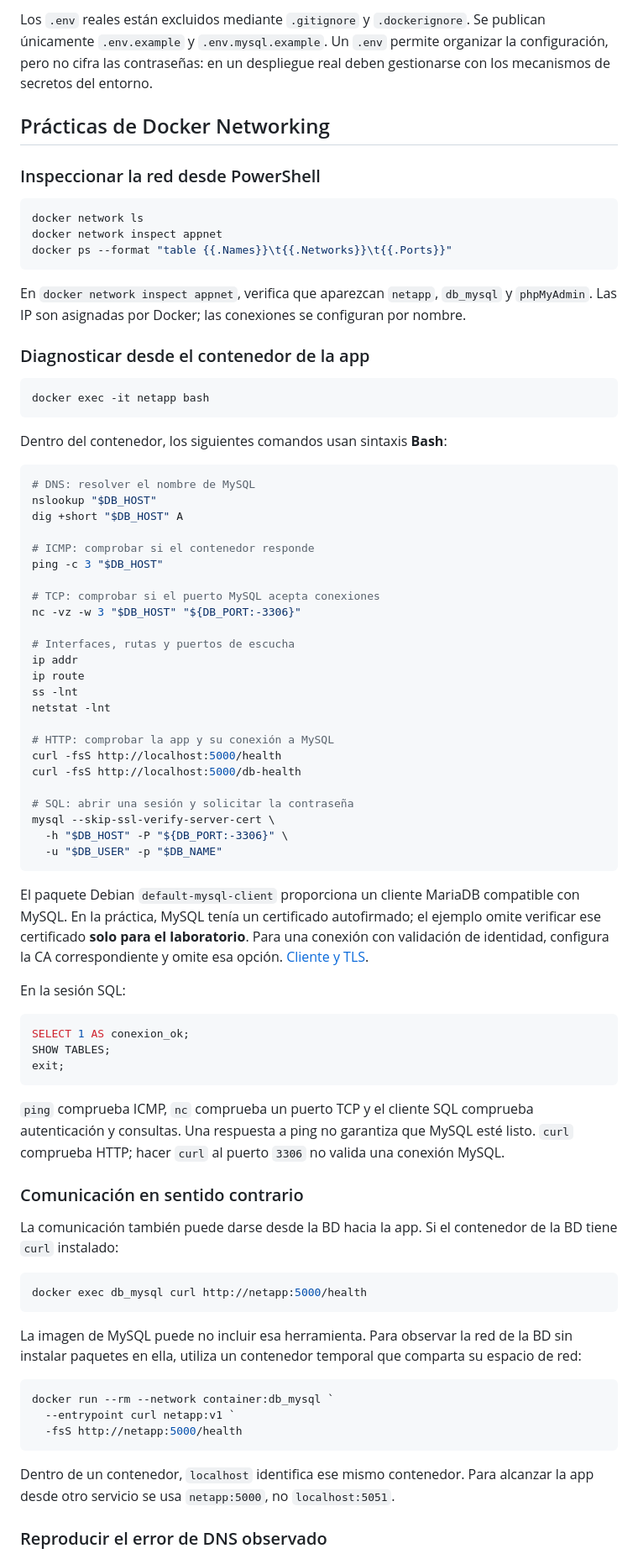
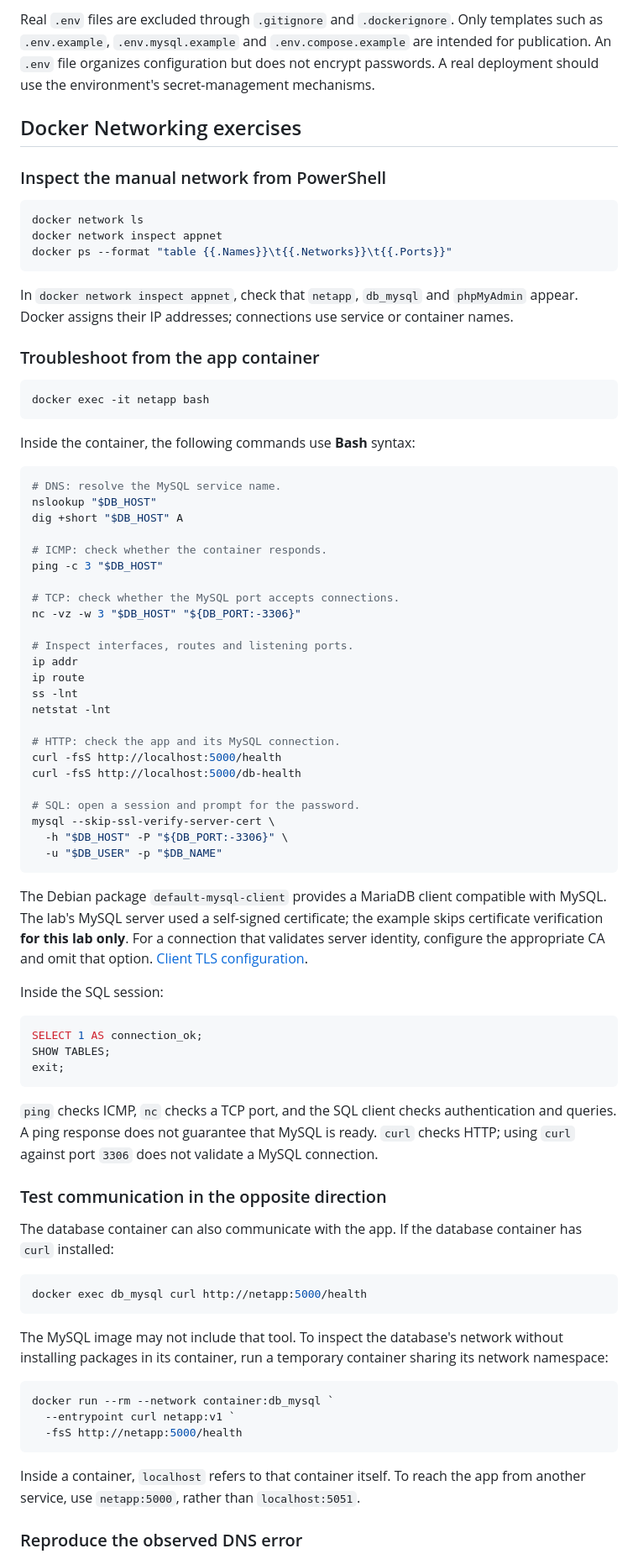
Before and after one commit to Andre1825/docker-networking-lab, a Markdown page: README.md, the part around one of its changes. Shown at 84% size. Rendered like a GitHub page.

````diff
--- a/README.md
+++ b/README.md
@@ -160,9 +187,9 @@ Si faltan variables obligatorias, la app las solicita por consola; `DB_PASS` se
 
-Los `.env` reales están excluidos mediante `.gitignore` y `.dockerignore`. Se publican únicamente `.env.example` y `.env.mysql.example`. Un `.env` permite organizar la configuración, pero no cifra las contraseñas: en un despliegue real deben gestionarse con los mecanismos de secretos del entorno.
+Real `.env` files are excluded through `.gitignore` and `.dockerignore`. Only templates such as `.env.example`, `.env.mysql.example` and `.env.compose.example` are intended for publication. An `.env` file organizes configuration but does not encrypt passwords. A real deployment should use the environment's secret-management mechanisms.
 
-## Prácticas de Docker Networking
+## Docker Networking exercises
 
-### Inspeccionar la red desde PowerShell
+### Inspect the manual network from PowerShell
 
 ```powershell
 docker network ls
@@ -170,64 +197,64 @@ docker network inspect appnet
 docker ps --format "table {{.Names}}\t{{.Networks}}\t{{.Ports}}"
 ```
 
-En `docker network inspect appnet`, verifica que aparezcan `netapp`, `db_mysql` y `phpMyAdmin`. Las IP son asignadas por Docker; las conexiones se configuran por nombre.
+In `docker network inspect appnet`, check that `netapp`, `db_mysql` and `phpMyAdmin` appear. Docker assigns their IP addresses; connections use service or container names.
 
-### Diagnosticar desde el contenedor de la app
+### Troubleshoot from the app container
 
 ```powershell
 docker exec -it netapp bash
 ```
 
-Dentro del contenedor, los siguientes comandos usan sintaxis **Bash**:
+Inside the container, the following commands use **Bash** syntax:
 
 ```bash
-# DNS: resolver el nombre de MySQL
+# DNS: resolve the MySQL service name.
 nslookup "$DB_HOST"
 dig +short "$DB_HOST" A
 
-# ICMP: comprobar si el contenedor responde
+# ICMP: check whether the container responds.
 ping -c 3 "$DB_HOST"
 
-# TCP: comprobar si el puerto MySQL acepta conexiones
+# TCP: check whether the MySQL port accepts connections.
 nc -vz -w 3 "$DB_HOST" "${DB_PORT:-3306}"
 
-# Interfaces, rutas y puertos de escucha
+# Inspect interfaces, routes and listening ports.
 ip addr
 ip route
 ss -lnt
 netstat -lnt
 
-# HTTP: comprobar la app y su conexión a MySQL
+# HTTP: check the app and its MySQL connection.
 curl -fsS http://localhost:5000/health
 curl -fsS http://localhost:5000/db-health
 
-# SQL: abrir una sesión y solicitar la contraseña
+# SQL: open a session and prompt for the password.
 mysql --skip-ssl-verify-server-cert \
   -h "$DB_HOST" -P "${DB_PORT:-3306}" \
   -u "$DB_USER" -p "$DB_NAME"
 ```
 
-El paquete Debian `default-mysql-client` proporciona un cliente MariaDB compatible con MySQL. En la práctica, MySQL tenía un certificado autofirmado; el ejemplo omite verificar ese certificado **solo para el laboratorio**. Para una conexión con validación de identidad, configura la CA correspondiente y omite esa opción. [Cliente y TLS](https://mariadb.com/docs/server/security/encryption/data-in-transit-encryption/securing-connections-for-client-and-server).
+The Debian package `default-mysql-client` provides a MariaDB client compatible with MySQL. The lab's MySQL server used a self-signed certificate; the example skips certificate verification **for this lab only**. For a connection that validates server identity, configure the appropriate CA and omit that option. [Client TLS configuration](https://mariadb.com/docs/server/security/encryption/data-in-transit-encryption/securing-connections-for-client-and-server).
 
-En la sesión SQL:
+Inside the SQL session:
 
 ```sql
-SELECT 1 AS conexion_ok;
+SELECT 1 AS connection_ok;
 SHOW TABLES;
 exit;
 ```
 
-`ping` comprueba ICMP, `nc` comprueba un puerto TCP y el cliente SQL comprueba autenticación y consultas. Una respuesta a ping no garantiza que MySQL esté listo. `curl` comprueba HTTP; hacer `curl` al puerto `3306` no valida una conexión MySQL.
+`ping` checks ICMP, `nc` checks a TCP port, and the SQL client checks authentication and queries. A ping response does not guarantee that MySQL is ready. `curl` checks HTTP; using `curl` against port `3306` does not validate a MySQL connection.
 
-### Comunicación en sentido contrario
+### Test communication in the opposite direction
 
-La comunicación también puede darse desde la BD hacia la app. Si el contenedor de la BD tiene `curl` instalado:
+The database container can also communicate with the app. If the database container has `curl` installed:
 
 ```powershell
 docker exec db_mysql curl http://netapp:5000/health
 ```
 
-La imagen de MySQL puede no incluir esa herramienta. Para observar la red de la BD sin instalar paquetes en ella, utiliza un contenedor temporal que comparta su espacio de red:
+The MySQL image may not include that tool. To inspect the database's network without installing packages in its container, run a temporary container sharing its network namespace:
 
 ```powershell
 docker run --rm --network container:db_mysql `
@@ -235,7 +262,7 @@ docker run --rm --network container:db_mysql `
   -fsS http://netapp:5000/health
 ```
 
-Dentro de un contenedor, `localhost` identifica ese mismo contenedor. Para alcanzar la app desde otro servicio se usa `netapp:5000`, no `localhost:5051`.
+Inside a container, `localhost` refers to that container itself. To reach the app from another service, use `netapp:5000`, rather than `localhost:5051`.
 
-### Reproducir el error de DNS observado
+### Reproduce the observed DNS error
 
````
Also changed, not shown: other parts of README.md (+152 -106 lines).
